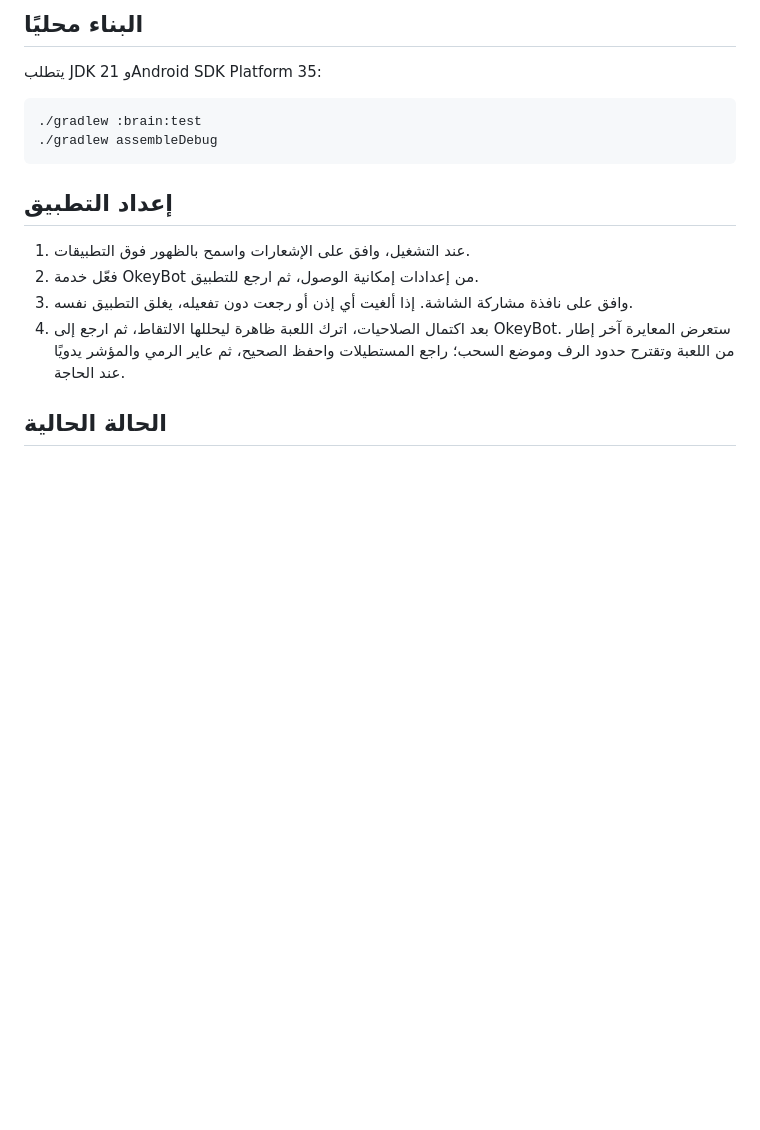
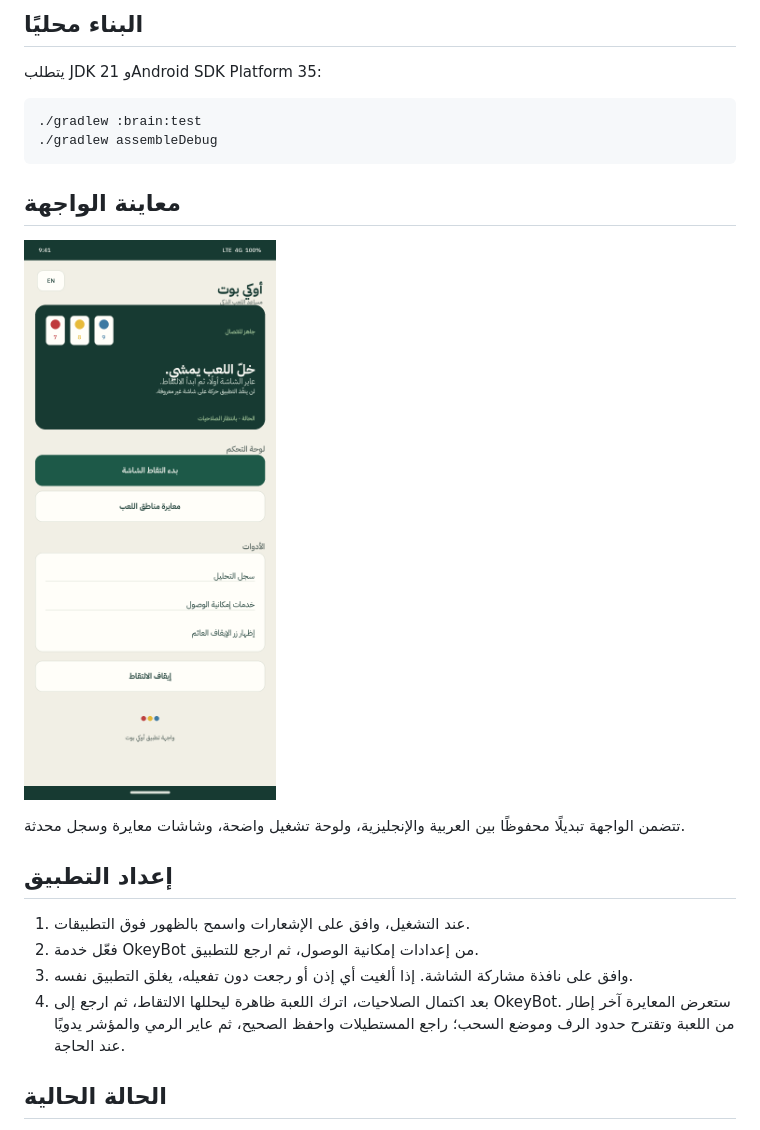
Before and after one commit to jdjj47090-sketch/okeybot-android, a Markdown page: README.md, the part around the change. Rendered like a GitHub page; pictures changed too: docs/okeybot-home-preview.png (added); blank space fills up the shorter version.

````diff
--- a/README.md
+++ b/README.md
@@ -17,6 +17,12 @@
 ./gradlew assembleDebug
 ```
 
+## معاينة الواجهة
+
+![واجهة أوكي بوت بالعربية](docs/okeybot-home-preview.png)
+
+تتضمن الواجهة تبديلًا محفوظًا بين العربية والإنجليزية، ولوحة تشغيل واضحة، وشاشات معايرة وسجل محدثة.
+
 ## إعداد التطبيق
 
 1. عند التشغيل، وافق على الإشعارات واسمح بالظهور فوق التطبيقات.
````
Also changed, not shown: 4 other files.
